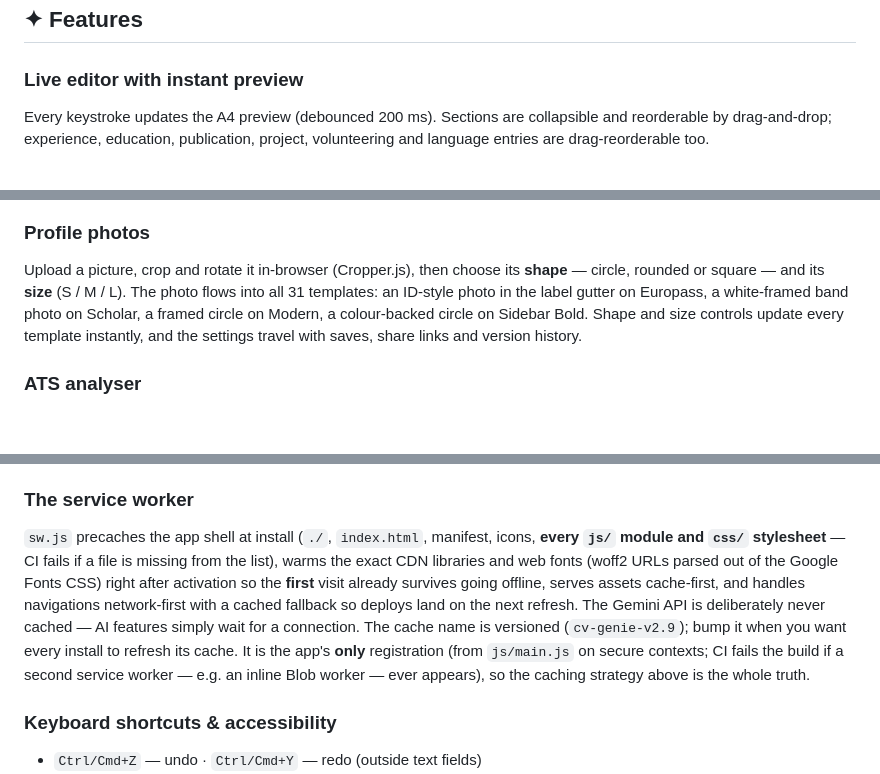
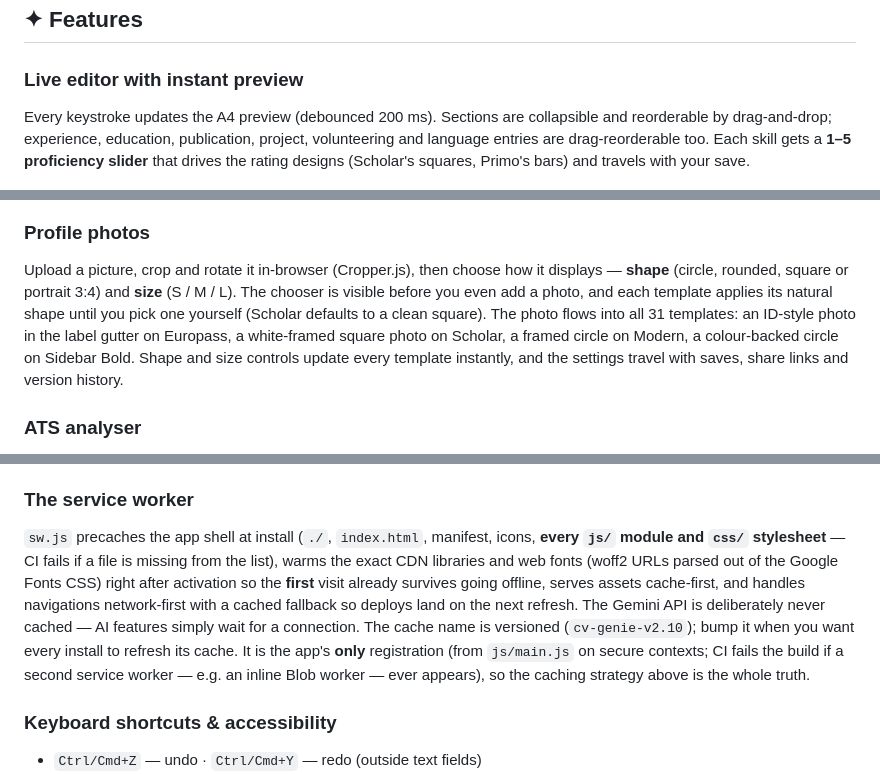
Before and after one commit to touhidsiddiqueeraj-bit/CV-Genie, a Markdown page: README.md, 3 parts joined by grey strips. GitHub-like rendering; blank space fills up the shorter version.

```diff
--- a/README.md
+++ b/README.md
@@ -142,13 +155,13 @@ The final polish pass: a cohesive motion layer and small UI cleanups. Every anim
 
 ### Live editor with instant preview
 
-Every keystroke updates the A4 preview (debounced 200 ms). Sections are collapsible and reorderable by drag-and-drop; experience, education, publication, project, volunteering and language entries are drag-reorderable too.
+Every keystroke updates the A4 preview (debounced 200 ms). Sections are collapsible and reorderable by drag-and-drop; experience, education, publication, project, volunteering and language entries are drag-reorderable too. Each skill gets a **1–5 proficiency slider** that drives the rating designs (Scholar's squares, Primo's bars) and travels with your save.
 
 ![Editor](docs/images/editor.png)
 
 ### Profile photos
 
-Upload a picture, crop and rotate it in-browser (Cropper.js), then choose its **shape** — circle, rounded or square — and its **size** (S / M / L). The photo flows into all 31 templates: an ID-style photo in the label gutter on Europass, a white-framed band photo on Scholar, a framed circle on Modern, a colour-backed circle on Sidebar Bold. Shape and size controls update every template instantly, and the settings travel with saves, share links and version history.
+Upload a picture, crop and rotate it in-browser (Cropper.js), then choose how it displays — **shape** (circle, rounded, square or portrait 3:4) and **size** (S / M / L). The chooser is visible before you even add a photo, and each template applies its natural shape until you pick one yourself (Scholar defaults to a clean square). The photo flows into all 31 templates: an ID-style photo in the label gutter on Europass, a white-framed square photo on Scholar, a framed circle on Modern, a colour-backed circle on Sidebar Bold. Shape and size controls update every template instantly, and the settings travel with saves, share links and version history.
 
 ### ATS analyser
 
@@ -416,7 +429,7 @@ The whole CV is serialised by `getState()` into one plain object (template, colo
 
 ### The service worker
 
-`sw.js` precaches the app shell at install (`./`, `index.html`, manifest, icons, **every `js/` module and `css/` stylesheet** — CI fails if a file is missing from the list), warms the exact CDN libraries and web fonts (woff2 URLs parsed out of the Google Fonts CSS) right after activation so the **first** visit already survives going offline, serves assets cache-first, and handles navigations network-first with a cached fallback so deploys land on the next refresh. The Gemini API is deliberately never cached — AI features simply wait for a connection. The cache name is versioned (`cv-genie-v2.9`); bump it when you want every install to refresh its cache. It is the app's **only** registration (from `js/main.js` on secure contexts; CI fails the build if a second service worker — e.g. an inline Blob worker — ever appears), so the caching strategy above is the whole truth.
+`sw.js` precaches the app shell at install (`./`, `index.html`, manifest, icons, **every `js/` module and `css/` stylesheet** — CI fails if a file is missing from the list), warms the exact CDN libraries and web fonts (woff2 URLs parsed out of the Google Fonts CSS) right after activation so the **first** visit already survives going offline, serves assets cache-first, and handles navigations network-first with a cached fallback so deploys land on the next refresh. The Gemini API is deliberately never cached — AI features simply wait for a connection. The cache name is versioned (`cv-genie-v2.10`); bump it when you want every install to refresh its cache. It is the app's **only** registration (from `js/main.js` on secure contexts; CI fails the build if a second service worker — e.g. an inline Blob worker — ever appears), so the caching strategy above is the whole truth.
 
 ### Keyboard shortcuts & accessibility
 
```
Also changed, not shown: other parts of README.md (+13 -0 lines), docs/images/templates/scholar.png, 18 other files.
